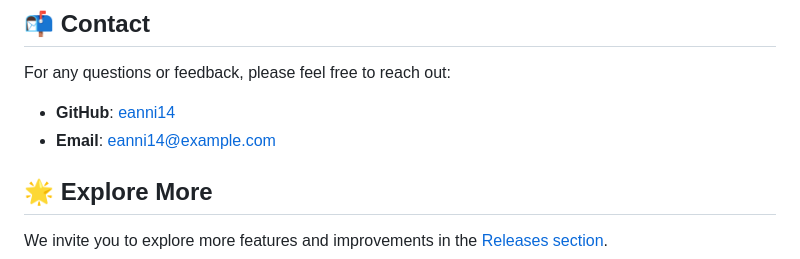
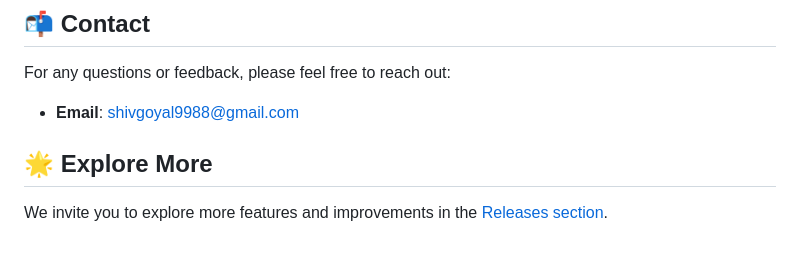
Before and after one commit to shiv989898/omnifood, a Markdown page: README.md, the part around the change. GitHub-like rendering.

```diff
--- a/README.md
+++ b/README.md
@@ -67,8 +67,7 @@ This project is licensed under the MIT License. See the [LICENSE](LICENSE) file
 
 For any questions or feedback, please feel free to reach out:
 
-- **GitHub**: [eanni14](https://github.com/eanni14)
-- **Email**: eanni14@example.com
+- **Email**: shivgoyal9988@gmail.com
 
 ## 🌟 Explore More
 
```
